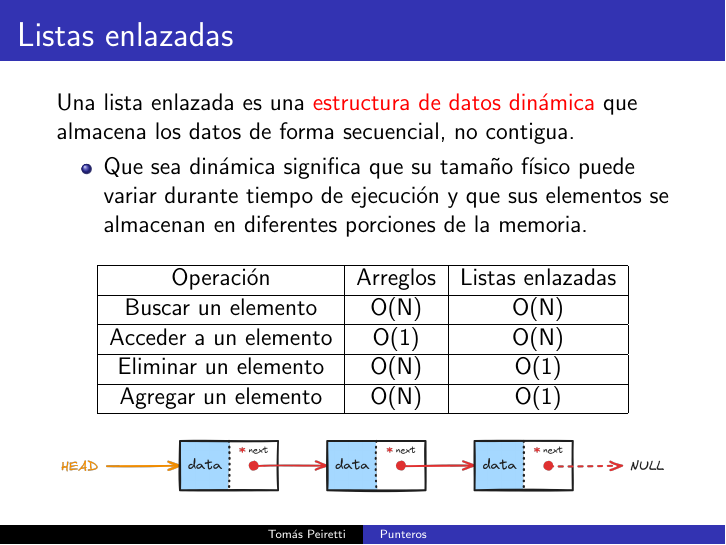
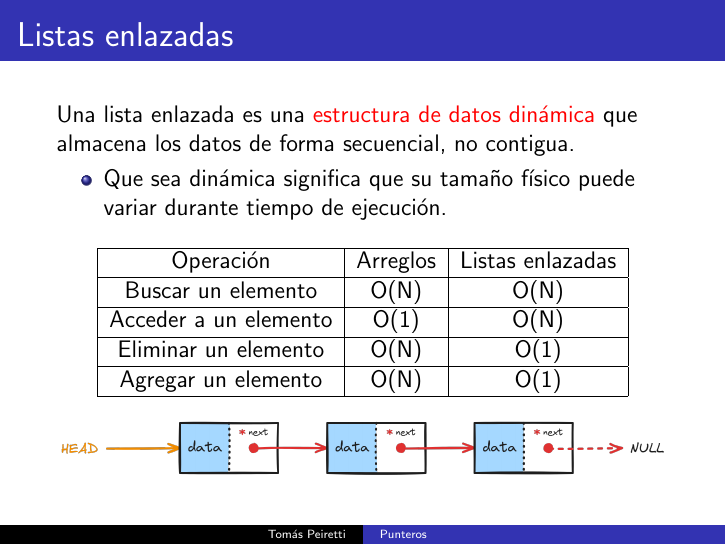
Before and after one commit to elPeiretti/aedd-practica, LaTeX slides (9-punteros/9.2-listas-enlazadas/presentacion.tex): page 2 of 11. Compiled offline with pdfLaTeX.

Commit message:
fix lista enlazada definition

```diff
--- a/9-punteros/9.2-listas-enlazadas/presentacion.tex
+++ b/9-punteros/9.2-listas-enlazadas/presentacion.tex
@@ -48,7 +48,7 @@
 \begin{frame}{Listas enlazadas}
     Una lista enlazada es una \alert{estructura de datos dinámica} que almacena los datos de forma secuencial, no contigua.
     \begin{itemize}
-        \item Que sea dinámica significa que su tamaño físico puede variar durante tiempo de ejecución y que sus elementos se almacenan en diferentes porciones de la memoria.
+        \item Que sea dinámica significa que su tamaño físico puede variar durante tiempo de ejecución.
     \end{itemize}
     \begin{table}[]
         \centering
```
Also changed, not shown: 9-punteros/9.2-listas-enlazadas/presentacion.pdf.
